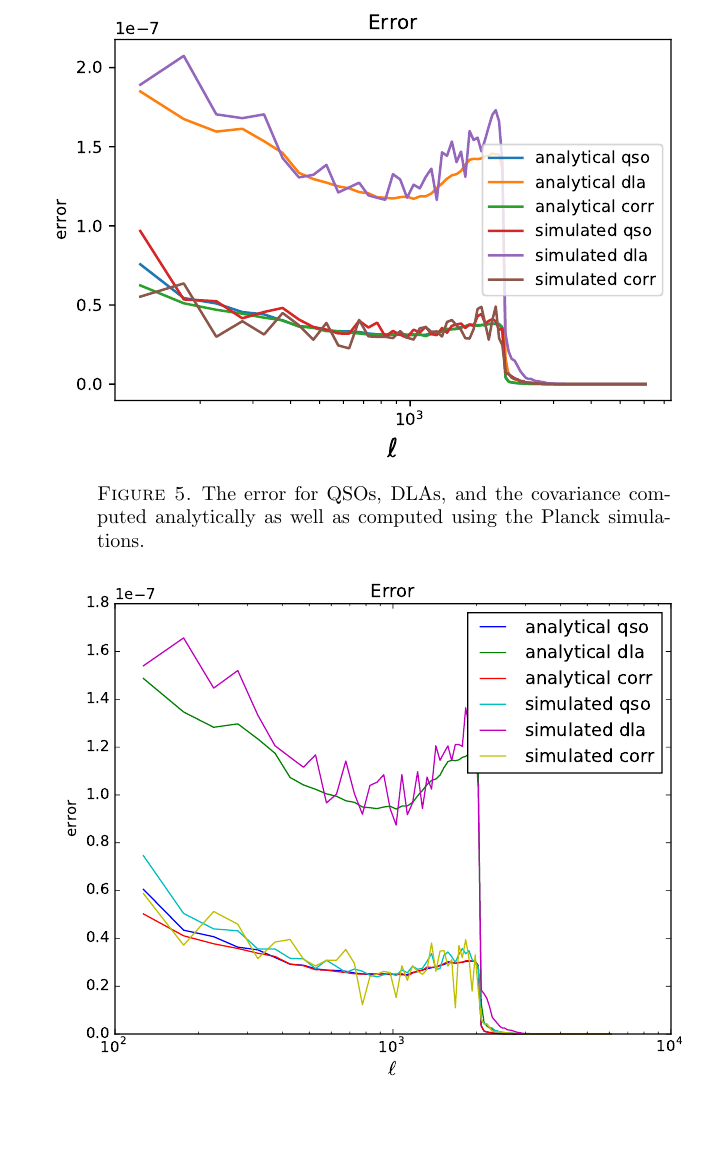
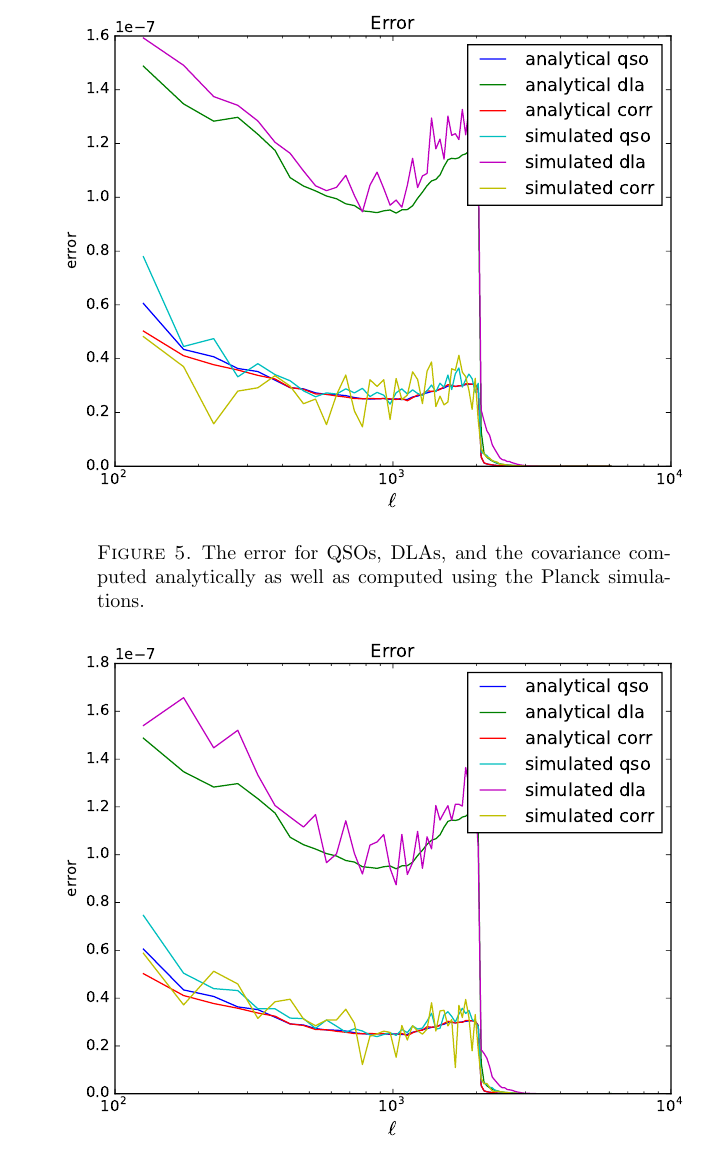
Before and after one commit to damonge/QxK, a LaTeX paper (joseph/latex/jcolosimo.tex): part of page 4 of 10, cut so that both start at the same text, the shorter picture padded with empty space. Compiled offline with pdfLaTeX.

```diff
--- a/joseph/latex/jcolosimo.tex
+++ b/joseph/latex/jcolosimo.tex
@@ -72,7 +72,7 @@
 \end{figure}
 
 \begin{figure}
-  \includegraphics[width=\linewidth]{error_both.pdf}
+  \includegraphics[width=\linewidth]{error_both_2.pdf}
   \caption{The error for QSOs, DLAs, and the covariance computed analytically as well as computed using the Planck simulations.}
   \label{fig:error}
 
```
Also changed, not shown: joseph/latex/jcolosimo.pdf.
